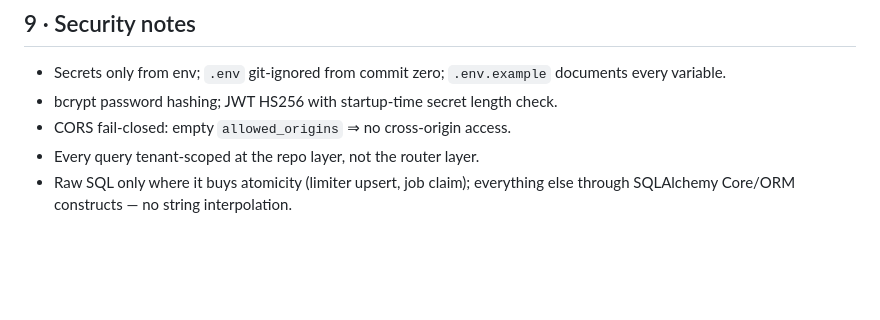
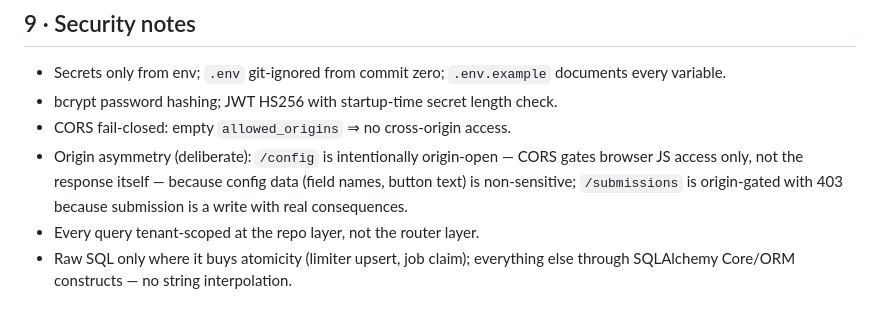
Before and after one commit to Hannan518/flyrank-capstone-widget-platform, a Markdown page: docs/design.md, the part around the change. GitHub-like rendering; blank space fills up the shorter version.

```diff
--- a/docs/design.md
+++ b/docs/design.md
@@ -272,6 +272,10 @@ Carried limitations (also surfaced in README):
   `.env.example` documents every variable.
 - bcrypt password hashing; JWT HS256 with startup-time secret length check.
 - CORS fail-closed: empty `allowed_origins` ⇒ no cross-origin access.
+- Origin asymmetry (deliberate): `/config` is intentionally origin-open —
+  CORS gates browser JS access only, not the response itself — because config
+  data (field names, button text) is non-sensitive; `/submissions` is
+  origin-gated with 403 because submission is a write with real consequences.
 - Every query tenant-scoped at the repo layer, not the router layer.
 - Raw SQL only where it buys atomicity (limiter upsert, job claim); everything
   else through SQLAlchemy Core/ORM constructs — no string interpolation.
```
Also changed, not shown: BUILDLOG.md (+5 -0 lines), README.md (+6 -4 lines).
